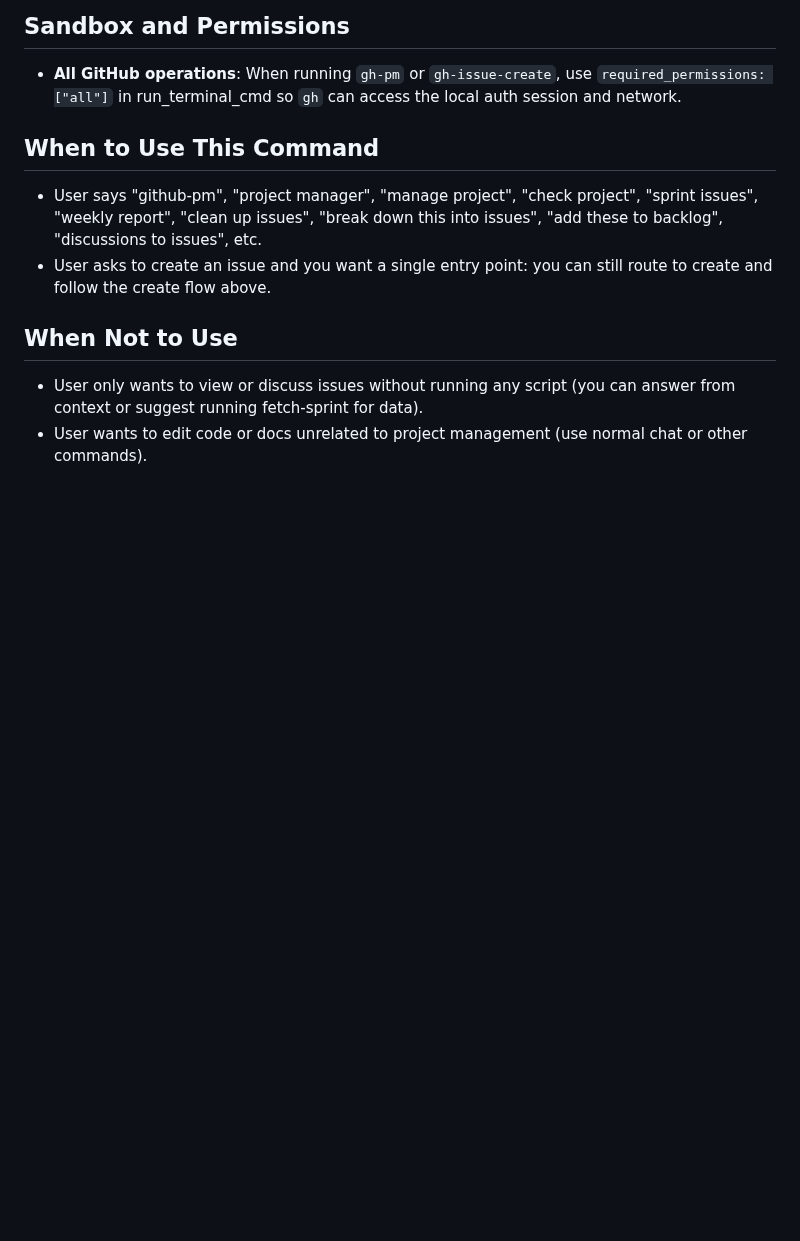
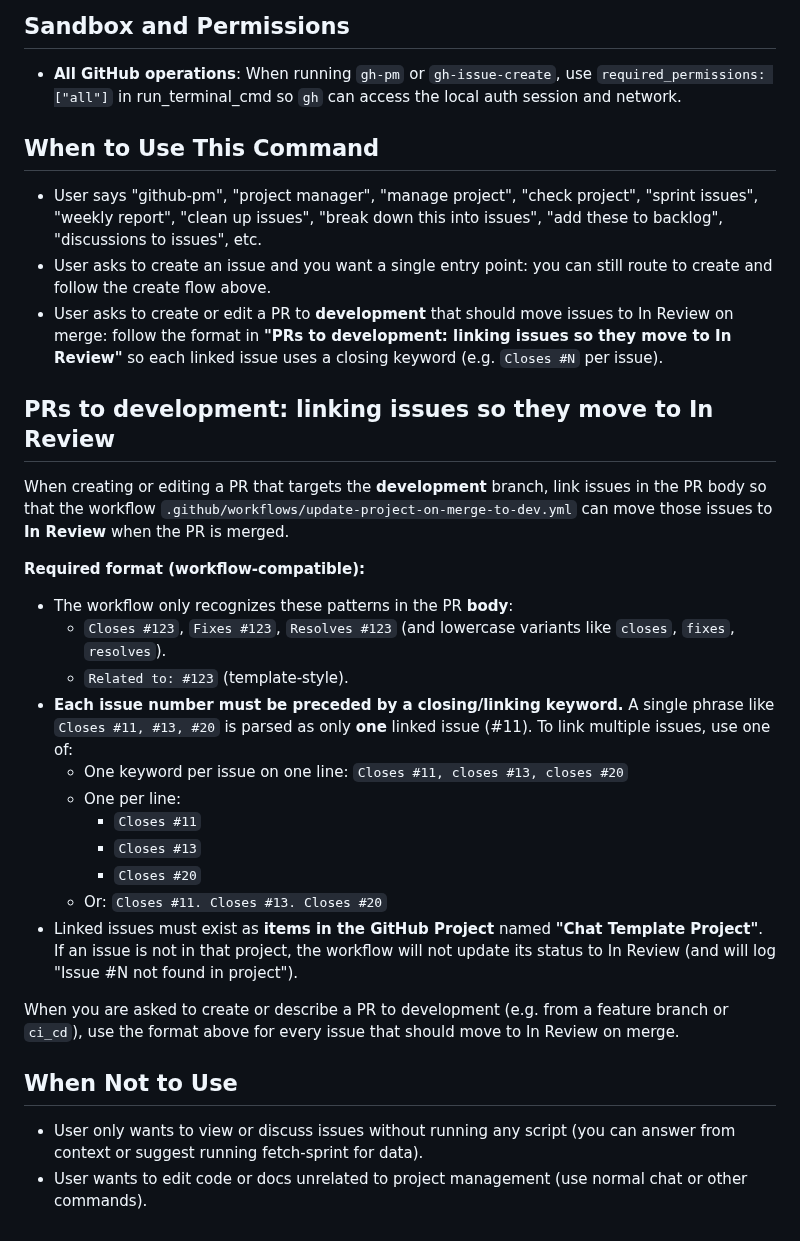
Before and after one commit to georgep26/chat-template, a Markdown page: .cursor/commands/github-pm.md, the part around the change. Rendered like a GitHub page; blank space fills up the shorter version.

Commit message:
docs: update github-pm.md to include guidelines for linking issues in PRs to development for In Review status

```diff
--- a/.cursor/commands/github-pm.md
+++ b/.cursor/commands/github-pm.md
@@ -89,6 +89,27 @@ Use this when the user asks to create an issue, describes work to track, or repo
 
 - User says "github-pm", "project manager", "manage project", "check project", "sprint issues", "weekly report", "clean up issues", "break down this into issues", "add these to backlog", "discussions to issues", etc.
 - User asks to create an issue and you want a single entry point: you can still route to create and follow the create flow above.
+- User asks to create or edit a PR to **development** that should move issues to In Review on merge: follow the format in **"PRs to development: linking issues so they move to In Review"** so each linked issue uses a closing keyword (e.g. `Closes #N` per issue).
+
+## PRs to development: linking issues so they move to In Review
+
+When creating or editing a PR that targets the **development** branch, link issues in the PR body so that the workflow `.github/workflows/update-project-on-merge-to-dev.yml` can move those issues to **In Review** when the PR is merged.
+
+**Required format (workflow-compatible):**
+
+- The workflow only recognizes these patterns in the PR **body**:
+  - `Closes #123`, `Fixes #123`, `Resolves #123` (and lowercase variants like `closes`, `fixes`, `resolves`).
+  - `Related to: #123` (template-style).
+- **Each issue number must be preceded by a closing/linking keyword.** A single phrase like `Closes #11, #13, #20` is parsed as only **one** linked issue (#11). To link multiple issues, use one of:
+  - One keyword per issue on one line: `Closes #11, closes #13, closes #20`
+  - One per line:
+    - `Closes #11`
+    - `Closes #13`
+    - `Closes #20`
+  - Or: `Closes #11. Closes #13. Closes #20`
+- Linked issues must exist as **items in the GitHub Project** named **"Chat Template Project"**. If an issue is not in that project, the workflow will not update its status to In Review (and will log "Issue #N not found in project").
+
+When you are asked to create or describe a PR to development (e.g. from a feature branch or `ci_cd`), use the format above for every issue that should move to In Review on merge.
 
 ## When Not to Use
 
```
